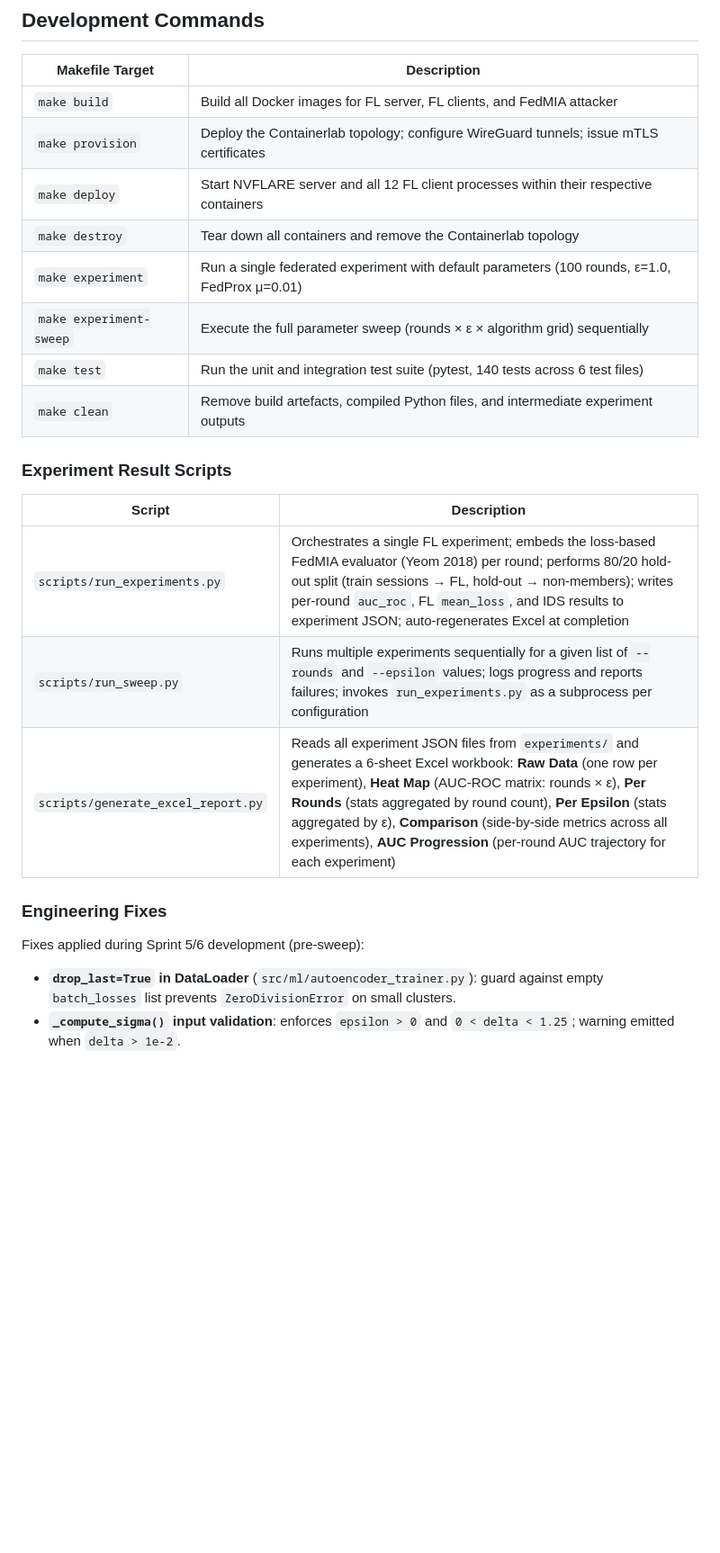
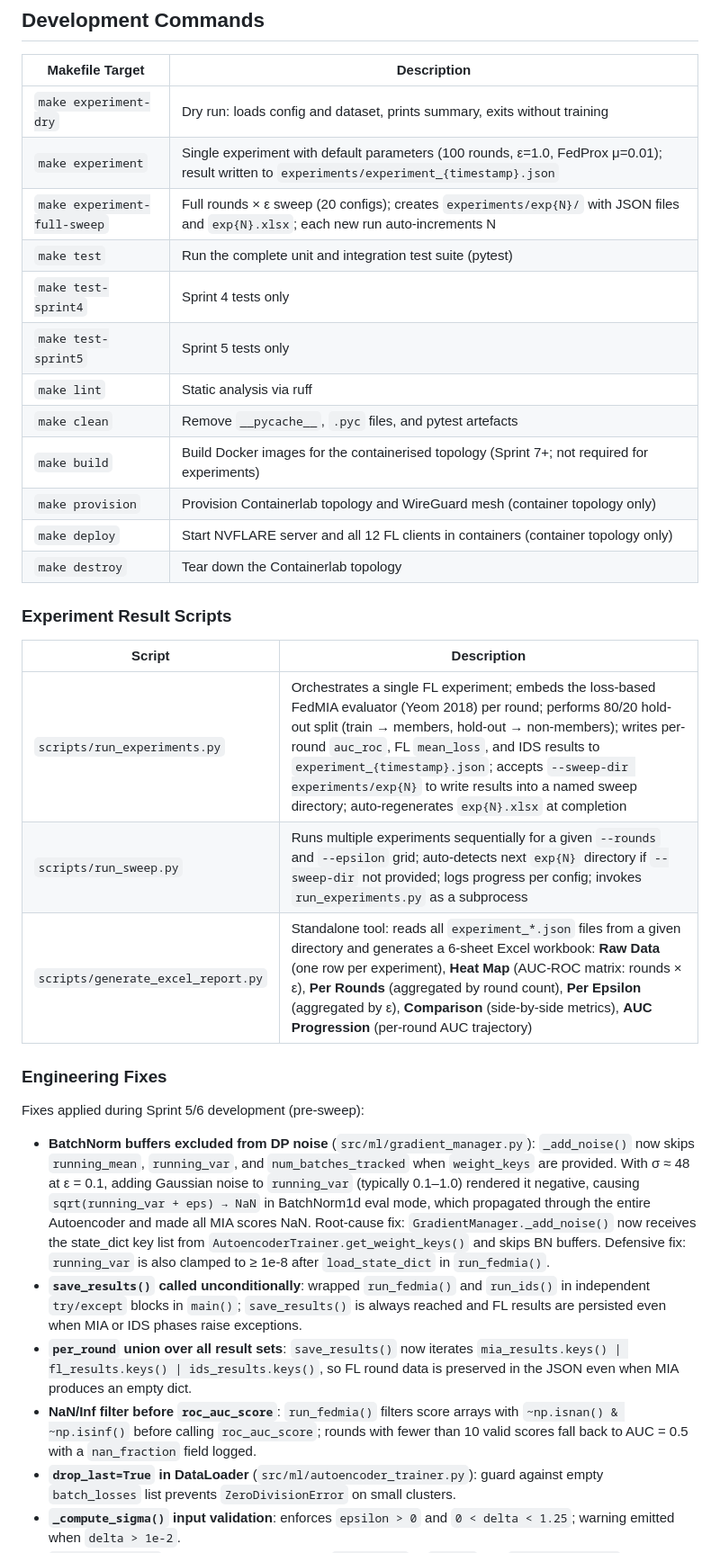
Before and after one commit to susetta85/ChargeShield-FL, a Markdown page: README.md, the part around one of its changes. Shown at 90% size. Drawn GitHub-style; blank space fills up the shorter version.

```diff
--- a/README.md
+++ b/README.md
@@ -263,27 +285,35 @@ make clean
 
 | Makefile Target | Description |
 |---|---|
-| `make build` | Build all Docker images for FL server, FL clients, and FedMIA attacker |
-| `make provision` | Deploy the Containerlab topology; configure WireGuard tunnels; issue mTLS certificates |
-| `make deploy` | Start NVFLARE server and all 12 FL client processes within their respective containers |
-| `make destroy` | Tear down all containers and remove the Containerlab topology |
-| `make experiment` | Run a single federated experiment with default parameters (100 rounds, ε=1.0, FedProx μ=0.01) |
-| `make experiment-sweep` | Execute the full parameter sweep (rounds × ε × algorithm grid) sequentially |
-| `make test` | Run the unit and integration test suite (pytest, 140 tests across 6 test files) |
-| `make clean` | Remove build artefacts, compiled Python files, and intermediate experiment outputs |
+| `make experiment-dry` | Dry run: loads config and dataset, prints summary, exits without training |
+| `make experiment` | Single experiment with default parameters (100 rounds, ε=1.0, FedProx μ=0.01); result written to `experiments/experiment_{timestamp}.json` |
+| `make experiment-full-sweep` | Full rounds × ε sweep (20 configs); creates `experiments/exp{N}/` with JSON files and `exp{N}.xlsx`; each new run auto-increments N |
+| `make test` | Run the complete unit and integration test suite (pytest) |
+| `make test-sprint4` | Sprint 4 tests only |
+| `make test-sprint5` | Sprint 5 tests only |
+| `make lint` | Static analysis via ruff |
+| `make clean` | Remove `__pycache__`, `.pyc` files, and pytest artefacts |
+| `make build` | Build Docker images for the containerised topology (Sprint 7+; not required for experiments) |
+| `make provision` | Provision Containerlab topology and WireGuard mesh (container topology only) |
+| `make deploy` | Start NVFLARE server and all 12 FL clients in containers (container topology only) |
+| `make destroy` | Tear down the Containerlab topology |
 
 ### Experiment Result Scripts
 
 | Script | Description |
 |---|---|
-| `scripts/run_experiments.py` | Orchestrates a single FL experiment; embeds the loss-based FedMIA evaluator (Yeom 2018) per round; performs 80/20 hold-out split (train sessions → FL, hold-out → non-members); writes per-round `auc_roc`, FL `mean_loss`, and IDS results to experiment JSON; auto-regenerates Excel at completion |
-| `scripts/run_sweep.py` | Runs multiple experiments sequentially for a given list of `--rounds` and `--epsilon` values; logs progress and reports failures; invokes `run_experiments.py` as a subprocess per configuration |
-| `scripts/generate_excel_report.py` | Reads all experiment JSON files from `experiments/` and generates a 6-sheet Excel workbook: **Raw Data** (one row per experiment), **Heat Map** (AUC-ROC matrix: rounds × ε), **Per Rounds** (stats aggregated by round count), **Per Epsilon** (stats aggregated by ε), **Comparison** (side-by-side metrics across all experiments), **AUC Progression** (per-round AUC trajectory for each experiment) |
+| `scripts/run_experiments.py` | Orchestrates a single FL experiment; embeds the loss-based FedMIA evaluator (Yeom 2018) per round; performs 80/20 hold-out split (train → members, hold-out → non-members); writes per-round `auc_roc`, FL `mean_loss`, and IDS results to `experiment_{timestamp}.json`; accepts `--sweep-dir experiments/exp{N}` to write results into a named sweep directory; auto-regenerates `exp{N}.xlsx` at completion |
+| `scripts/run_sweep.py` | Runs multiple experiments sequentially for a given `--rounds` and `--epsilon` grid; auto-detects next `exp{N}` directory if `--sweep-dir` not provided; logs progress per config; invokes `run_experiments.py` as a subprocess |
+| `scripts/generate_excel_report.py` | Standalone tool: reads all `experiment_*.json` files from a given directory and generates a 6-sheet Excel workbook: **Raw Data** (one row per experiment), **Heat Map** (AUC-ROC matrix: rounds × ε), **Per Rounds** (aggregated by round count), **Per Epsilon** (aggregated by ε), **Comparison** (side-by-side metrics), **AUC Progression** (per-round AUC trajectory) |
 
 ### Engineering Fixes
 
 Fixes applied during Sprint 5/6 development (pre-sweep):
 
+- **BatchNorm buffers excluded from DP noise** (`src/ml/gradient_manager.py`): `_add_noise()` now skips `running_mean`, `running_var`, and `num_batches_tracked` when `weight_keys` are provided. With σ ≈ 48 at ε = 0.1, adding Gaussian noise to `running_var` (typically 0.1–1.0) rendered it negative, causing `sqrt(running_var + eps) → NaN` in BatchNorm1d eval mode, which propagated through the entire Autoencoder and made all MIA scores NaN. Root-cause fix: `GradientManager._add_noise()` now receives the state_dict key list from `AutoencoderTrainer.get_weight_keys()` and skips BN buffers. Defensive fix: `running_var` is also clamped to ≥ 1e-8 after `load_state_dict` in `run_fedmia()`.
+- **`save_results()` called unconditionally**: wrapped `run_fedmia()` and `run_ids()` in independent `try/except` blocks in `main()`; `save_results()` is always reached and FL results are persisted even when MIA or IDS phases raise exceptions.
+- **`per_round` union over all result sets**: `save_results()` now iterates `mia_results.keys() | fl_results.keys() | ids_results.keys()`, so FL round data is preserved in the JSON even when MIA produces an empty dict.
+- **NaN/Inf filter before `roc_auc_score`**: `run_fedmia()` filters score arrays with `~np.isnan() & ~np.isinf()` before calling `roc_auc_score`; rounds with fewer than 10 valid scores fall back to AUC = 0.5 with a `nan_fraction` field logged.
 - **`drop_last=True` in DataLoader** (`src/ml/autoencoder_trainer.py`): guard against empty `batch_losses` list prevents `ZeroDivisionError` on small clusters.
 - **`_compute_sigma()` input validation**: enforces `epsilon > 0` and `0 < delta < 1.25`; warning emitted when `delta > 1e-2`.
 - **`_parse_record()` error handling**: per-record `try/except` in `load()` and `load_multiple()`; malformed records skipped with warning instead of aborting the full dataset load. `doneChargingTime` parsing isolated with fallback to `disconnectTime`.
```
Also changed, not shown: other parts of README.md (+57 -30 lines).
